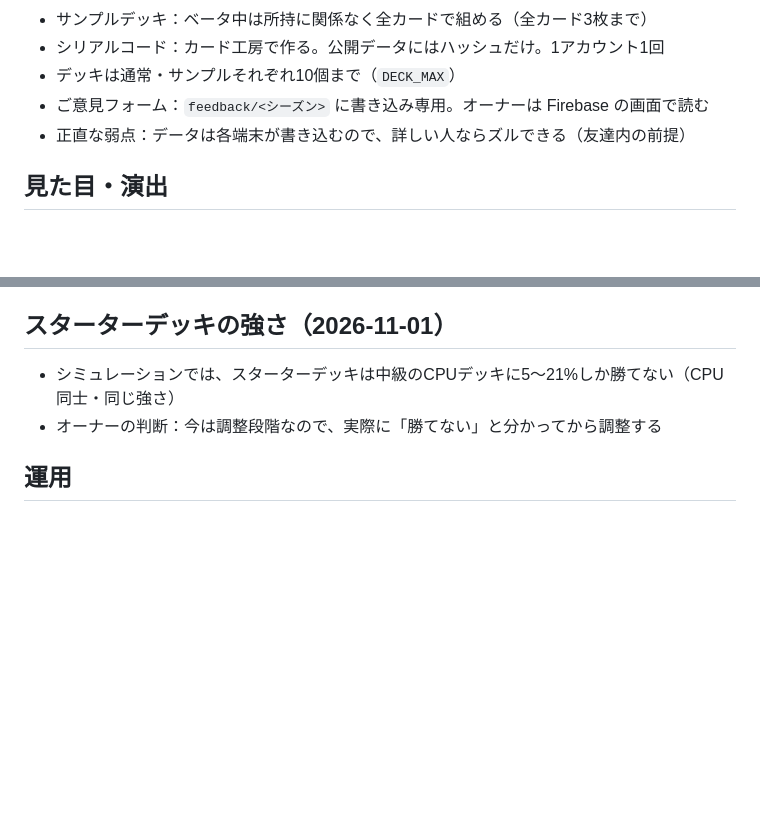
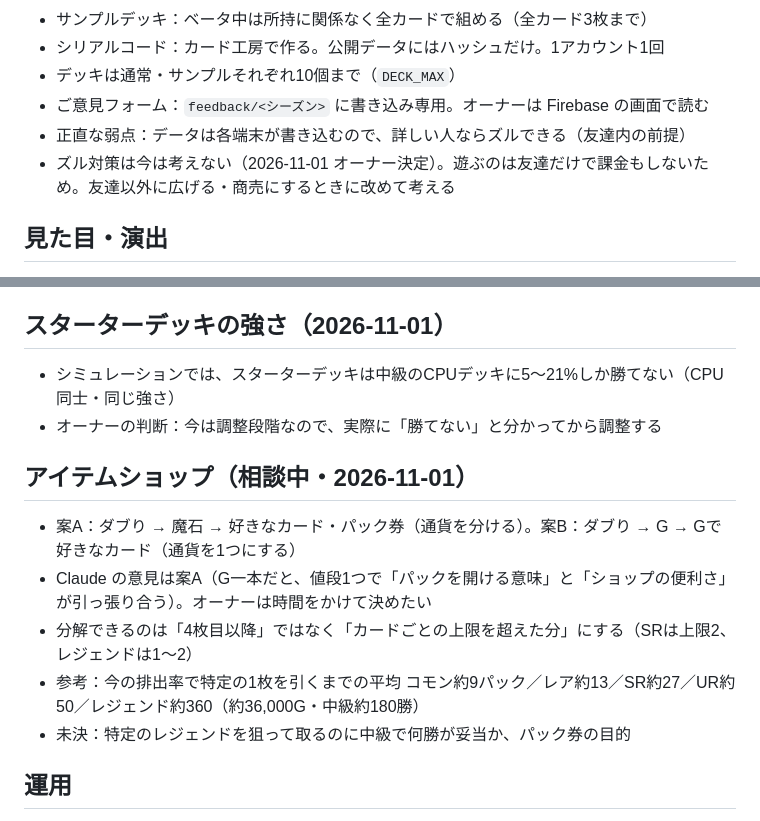
Before and after one commit to penpen-01/kyokai, a Markdown page: docs/decisions.md, 2 parts joined by grey strips. Drawn GitHub-style; blank space fills up the shorter version.

Commit message:
引き継ぎ資料：ズル対策の方針とアイテムショップの相談内容を記録
Co-Authored-By: Claude Opus 5.5 <noreply@anthropic.com>
Claude-Session: https://claude.ai/code/session_01SScYKMx2sjB6BuSXZmESck

```diff
--- a/docs/decisions.md
+++ b/docs/decisions.md
@@ -21,6 +21,7 @@
 - デッキは通常・サンプルそれぞれ10個まで（`DECK_MAX`）
 - ご意見フォーム：`feedback/<シーズン>` に書き込み専用。オーナーは Firebase の画面で読む
 - 正直な弱点：データは各端末が書き込むので、詳しい人ならズルできる（友達内の前提）
+- ズル対策は今は考えない（2026-11-01 オーナー決定）。遊ぶのは友達だけで課金もしないため。友達以外に広げる・商売にするときに改めて考える
 
 ## 見た目・演出
 
@@ -61,6 +62,14 @@
 - シミュレーションでは、スターターデッキは中級のCPUデッキに5〜21%しか勝てない（CPU同士・同じ強さ）
 - オーナーの判断：今は調整段階なので、実際に「勝てない」と分かってから調整する
 
+## アイテムショップ（相談中・2026-11-01）
+
+- 案A：ダブり → 魔石 → 好きなカード・パック券（通貨を分ける）。案B：ダブり → G → Gで好きなカード（通貨を1つにする）
+- Claude の意見は案A（G一本だと、値段1つで「パックを開ける意味」と「ショップの便利さ」が引っ張り合う）。オーナーは時間をかけて決めたい
+- 分解できるのは「4枚目以降」ではなく「カードごとの上限を超えた分」にする（SRは上限2、レジェンドは1〜2）
+- 参考：今の排出率で特定の1枚を引くまでの平均 コモン約9パック／レア約13／SR約27／UR約50／レジェンド約360（約36,000G・中級約180勝）
+- 未決：特定のレジェンドを狙って取るのに中級で何勝が妥当か、パック券の目的
+
 ## 運用
 
 - 料金：GitHub Pages は無料、Firebase は Spark（無料。上限を超えると止まるだけで請求なし）。Blaze にはしない
```
Also changed, not shown: HANDOFF.md (+2 -2 lines).
